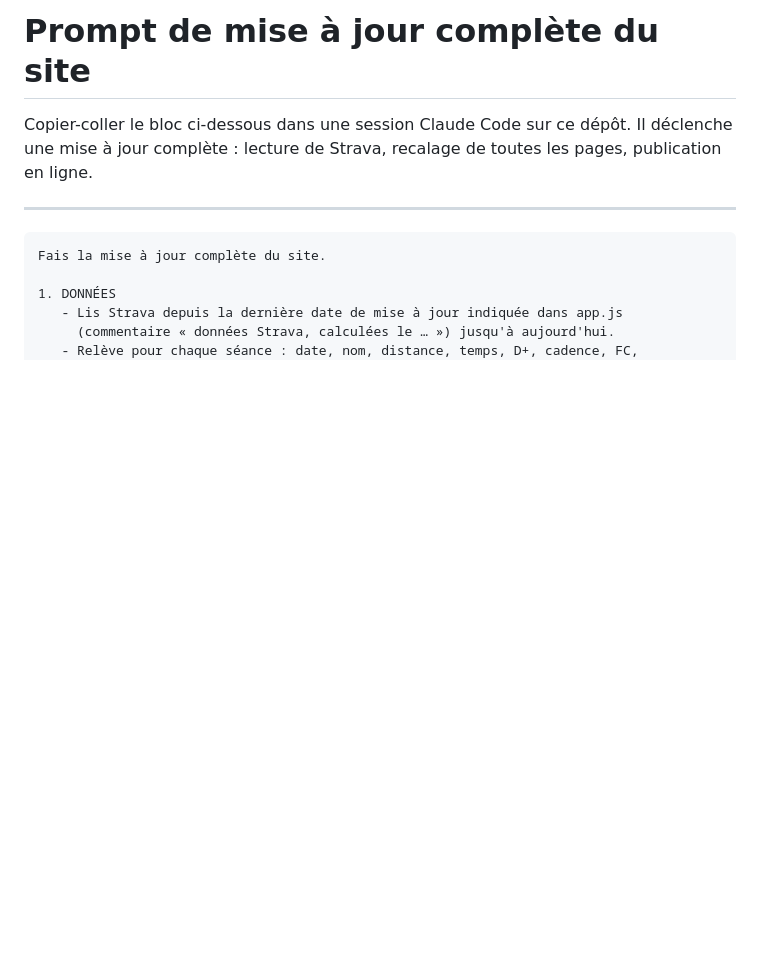
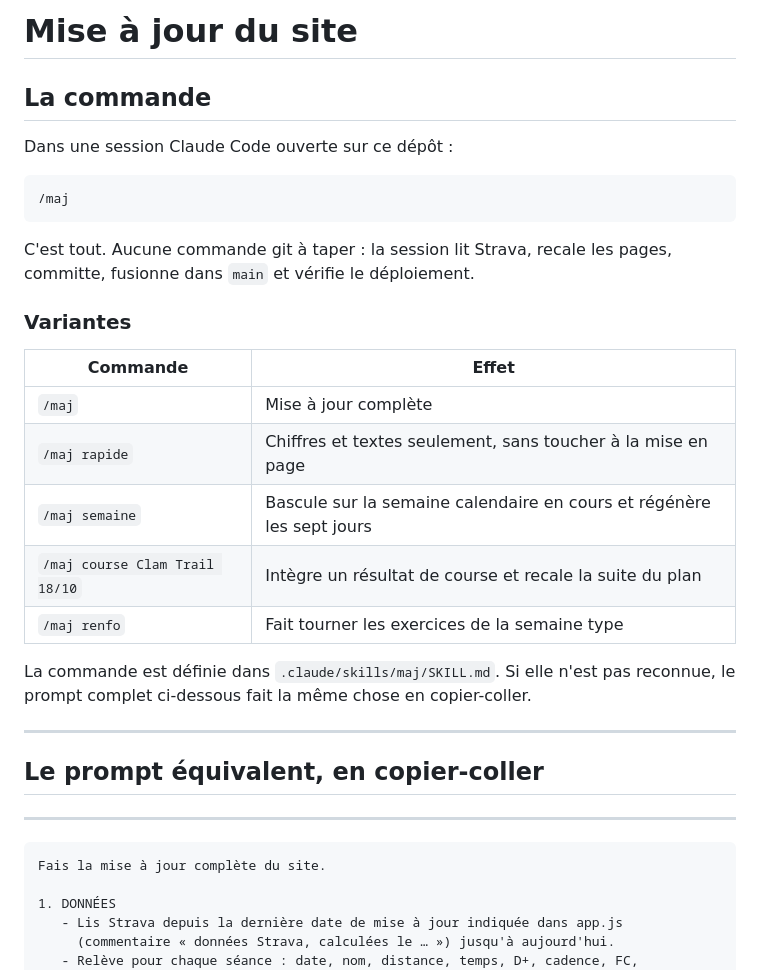
Before and after one commit to sbolleng/plan-entrainement_Seb, a Markdown page: MISE-A-JOUR.md, the part around the change. Drawn GitHub-style; blank space fills up the shorter version.

Commit message:
Ajoute la commande /maj pour déclencher les mises à jour
Le prompt de mise à jour devient une commande du dépôt, définie dans
.claude/skills/maj/SKILL.md : il suffit désormais de taper /maj dans une
session ouverte sur ce dépôt, sans copier-coller.

Cinq variantes : /maj complet, rapide, semaine, course et renfo.

La procédure gagne au passage la règle apprise le 7 août — ne jamais faire
confiance au titre d'une séance Strava, le recouper avec sa durée, le
protocole donnant une durée théorique exacte par palier. C'est ce qui avait
fait passer un 5× pour un 6× et conclure à tort à un palier sauté.

MISE-A-JOUR.md documente la commande et conserve le prompt complet en
copier-coller, au cas où la commande ne serait pas reconnue.

````diff
--- a/MISE-A-JOUR.md
+++ b/MISE-A-JOUR.md
@@ -1,8 +1,32 @@
-# Prompt de mise à jour complète du site
+# Mise à jour du site
 
-Copier-coller le bloc ci-dessous dans une session Claude Code sur ce dépôt.
-Il déclenche une mise à jour complète : lecture de Strava, recalage de toutes
-les pages, publication en ligne.
+## La commande
+
+Dans une session Claude Code ouverte sur ce dépôt :
+
+```
+/maj
+```
+
+C'est tout. Aucune commande git à taper : la session lit Strava, recale les
+pages, committe, fusionne dans `main` et vérifie le déploiement.
+
+### Variantes
+
+| Commande | Effet |
+|---|---|
+| `/maj` | Mise à jour complète |
+| `/maj rapide` | Chiffres et textes seulement, sans toucher à la mise en page |
+| `/maj semaine` | Bascule sur la semaine calendaire en cours et régénère les sept jours |
+| `/maj course Clam Trail 18/10` | Intègre un résultat de course et recale la suite du plan |
+| `/maj renfo` | Fait tourner les exercices de la semaine type |
+
+La commande est définie dans `.claude/skills/maj/SKILL.md`. Si elle n'est pas
+reconnue, le prompt complet ci-dessous fait la même chose en copier-coller.
+
+---
+
+## Le prompt équivalent, en copier-coller
 
 ---
 
````
Also changed, not shown: 1 other file.
